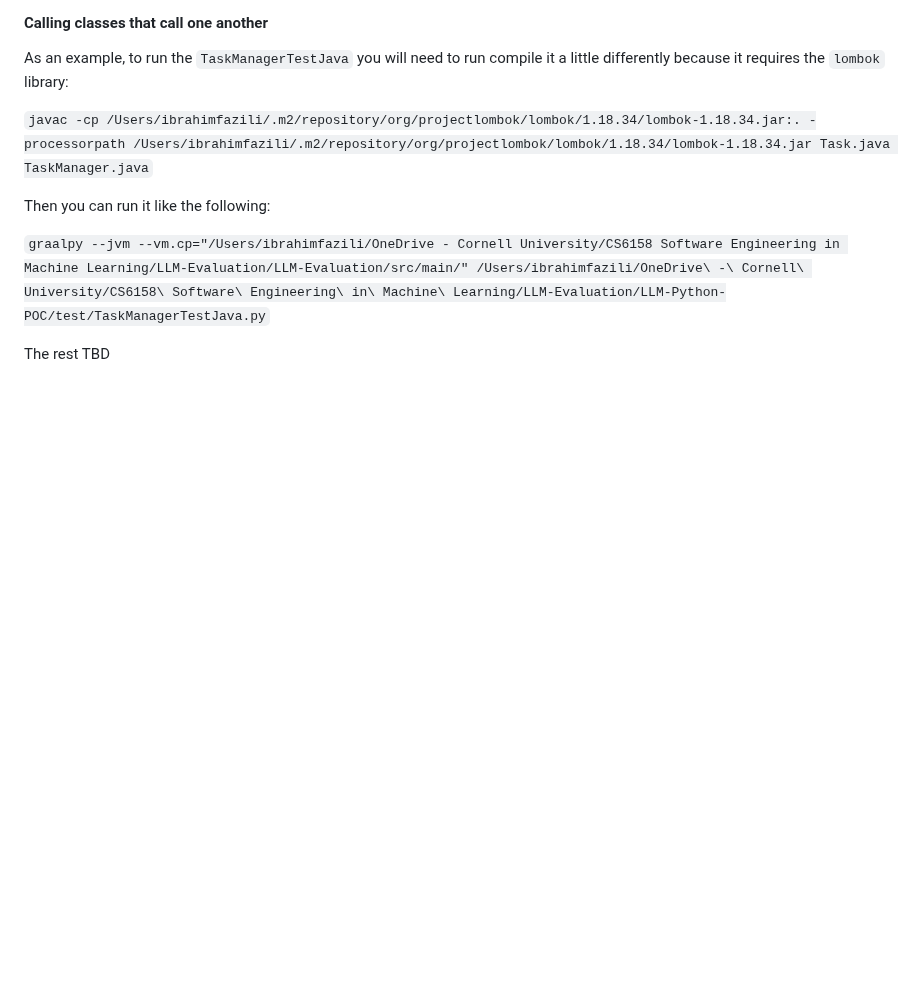
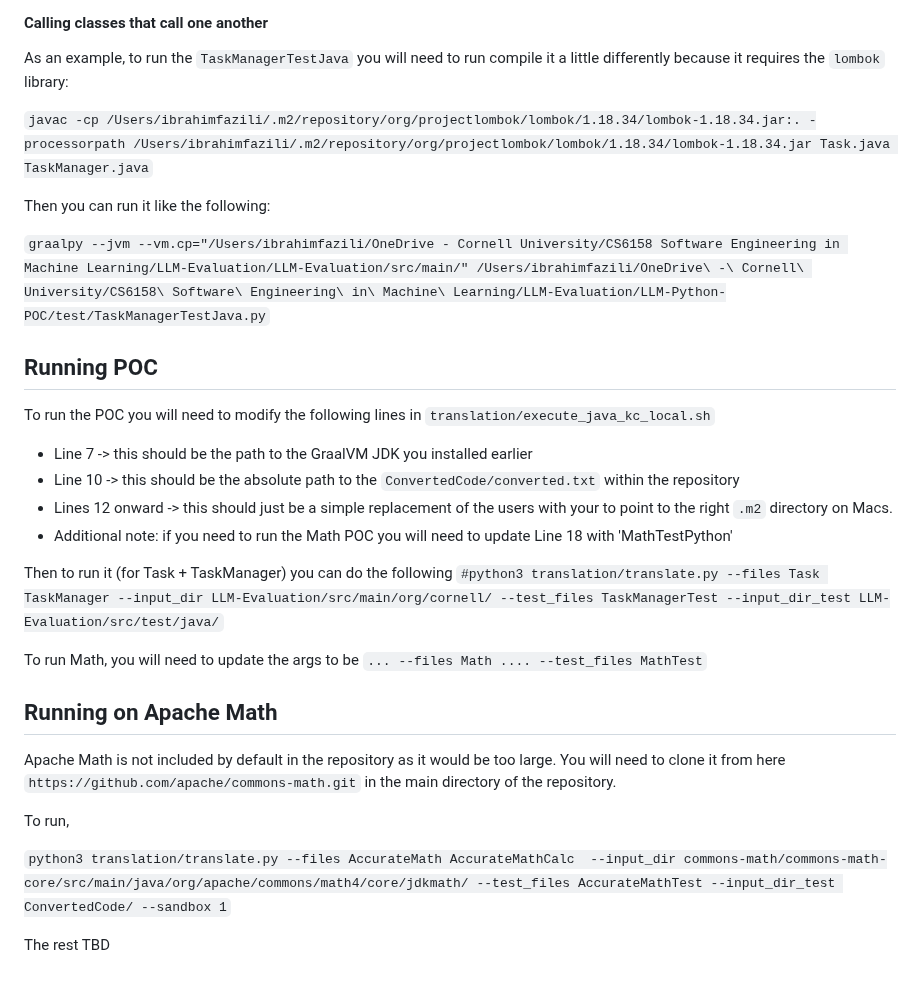
Before and after one commit to IbrahimFazili/LLM-Evaluation, a Markdown page: README.md, the part around the change. Drawn GitHub-style; blank space fills up the shorter version.

```diff
--- a/README.md
+++ b/README.md
@@ -54,4 +54,25 @@ Then you can run it like the following:
 
 `graalpy --jvm --vm.cp="/Users/ibrahimfazili/OneDrive - Cornell University/CS6158 Software Engineering in Machine Learning/LLM-Evaluation/LLM-Evaluation/src/main/" /Users/ibrahimfazili/OneDrive\ -\ Cornell\ University/CS6158\ Software\ Engineering\ in\ Machine\ Learning/LLM-Evaluation/LLM-Python-POC/test/TaskManagerTestJava.py`
 
+## Running POC
+
+To run the POC you will need to modify the following lines in `translation/execute_java_kc_local.sh`
+- Line 7 -> this should be the path to the GraalVM JDK you installed earlier
+- Line 10 -> this should be the absolute path to the `ConvertedCode/converted.txt` within the repository
+- Lines 12 onward -> this should just be a simple replacement of the users with your to point to the right `.m2` directory on Macs.
+- Additional note: if you need to run the Math POC you will need to update Line 18 with 'MathTestPython'
+
+Then to run it (for Task + TaskManager) you can do the following
+`#python3 translation/translate.py --files Task TaskManager --input_dir LLM-Evaluation/src/main/org/cornell/ --test_files TaskManagerTest --input_dir_test LLM-Evaluation/src/test/java/`
+
+To run Math, you will need to update the args to be `... --files Math .... --test_files MathTest`
+
+## Running on Apache Math
+
+Apache Math is not included by default in the repository as it would be too large. You will need to clone it from here `https://github.com/apache/commons-math.git` in the main directory of the repository.
+
+To run,
+
+`python3 translation/translate.py --files AccurateMath AccurateMathCalc  --input_dir commons-math/commons-math-core/src/main/java/org/apache/commons/math4/core/jdkmath/ --test_files AccurateMathTest --input_dir_test ConvertedCode/ --sandbox 1`
+
 The rest TBD
```
